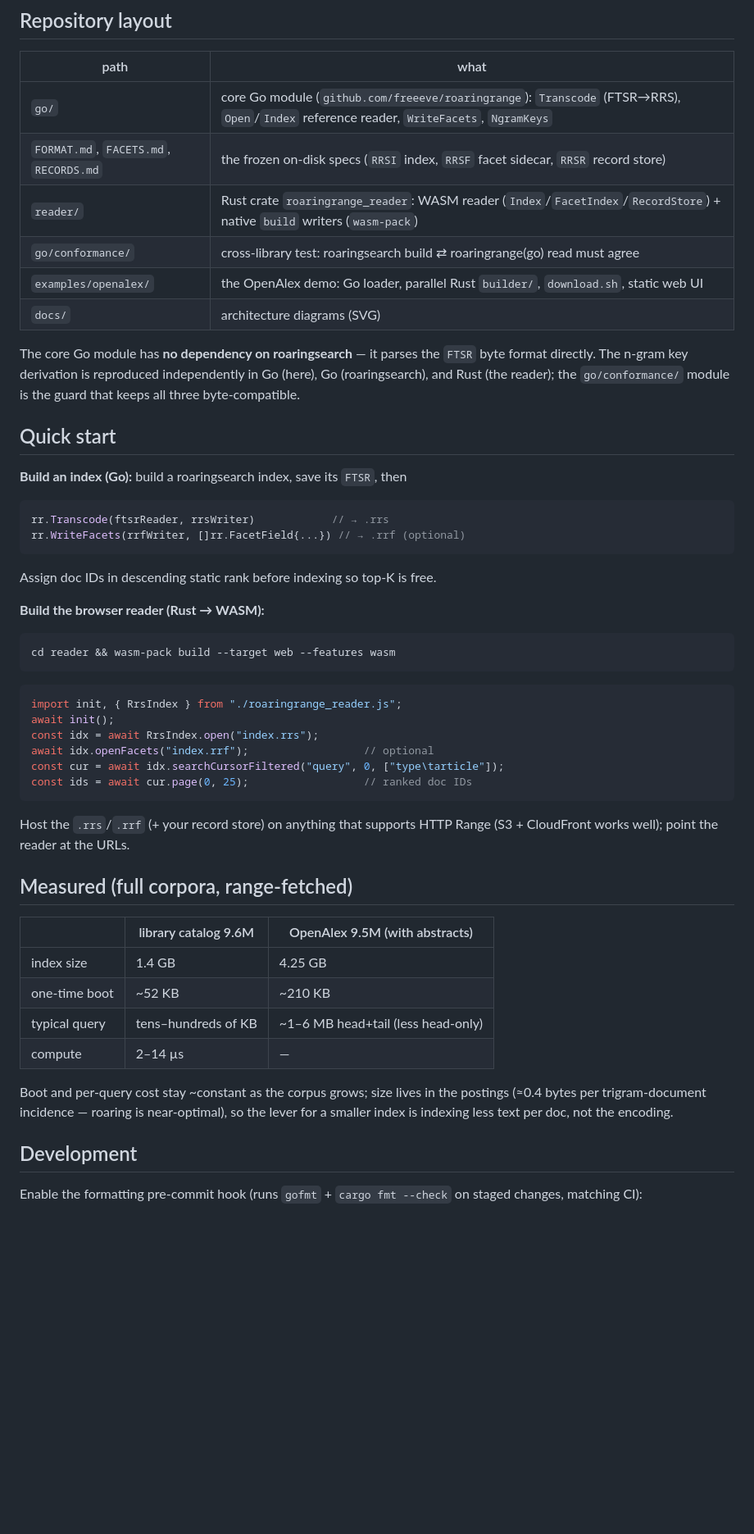
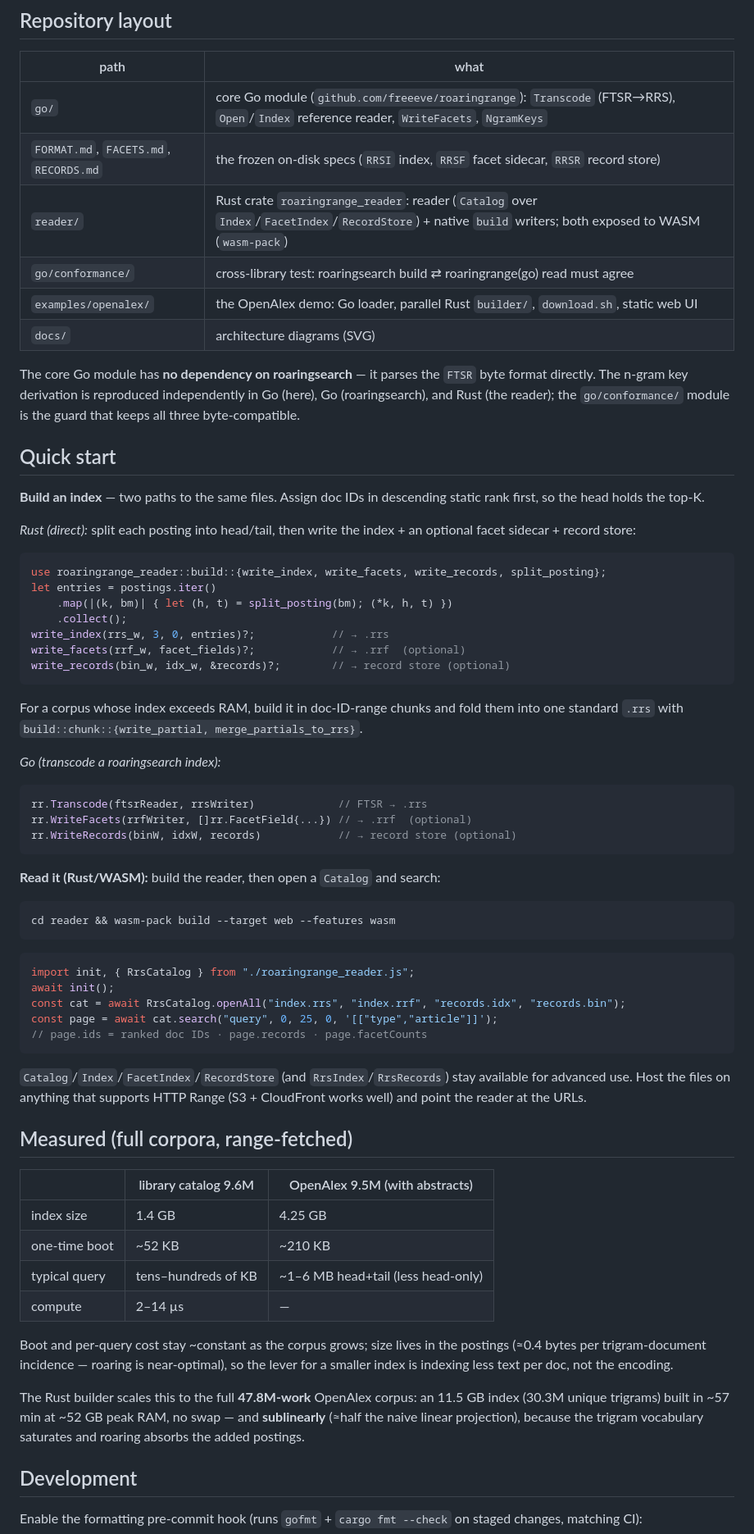
Before and after one commit to freeeve/roaringrange, a Markdown page: README.md, the part around one of its changes. Shown at 82% size. Rendered like a GitHub page; blank space fills up the shorter version.

Commit message:
docs: refresh README — dual build paths, Rust build + Catalog quick-start, 47.8M scaling
Reframe the intro (build directly with the Rust build module OR transcode a
roaringsearch index — no longer roaringsearch-only); rewrite Quick start to show
the Rust build path (write_index/write_facets/write_records + build::chunk) and
the Catalog/RrsCatalog reader alongside the Go path; note the Catalog facade in
the layout + diagram; record the 47.8M-work build (11.5 GB, ~57 min, sublinear).

````diff
--- a/README.md
+++ b/README.md
@@ -76,7 +78,7 @@ ordering and facets.
 |---|---|
 | `go/` | core Go module (`github.com/freeeve/roaringrange`): `Transcode` (FTSR→RRS), `Open`/`Index` reference reader, `WriteFacets`, `NgramKeys` |
 | `FORMAT.md`, `FACETS.md`, `RECORDS.md` | the frozen on-disk specs (`RRSI` index, `RRSF` facet sidecar, `RRSR` record store) |
-| `reader/` | Rust crate `roaringrange_reader`: WASM reader (`Index`/`FacetIndex`/`RecordStore`) + native `build` writers (`wasm-pack`) |
+| `reader/` | Rust crate `roaringrange_reader`: reader (`Catalog` over `Index`/`FacetIndex`/`RecordStore`) + native `build` writers; both exposed to WASM (`wasm-pack`) |
 | `go/conformance/` | cross-library test: roaringsearch build ⇄ roaringrange(go) read must agree |
 | `examples/openalex/` | the OpenAlex demo: Go loader, parallel Rust `builder/`, `download.sh`, static web UI |
 | `docs/` | architecture diagrams (SVG) |
@@ -88,28 +90,44 @@ the guard that keeps all three byte-compatible.
 
 ## Quick start
 
-**Build an index (Go):** build a roaringsearch index, save its `FTSR`, then
+**Build an index** — two paths to the same files. Assign doc IDs in descending
+static rank first, so the head holds the top-K.
+
+*Rust (direct):* split each posting into head/tail, then write the index + an
+optional facet sidecar + record store:
+```rust
+use roaringrange_reader::build::{write_index, write_facets, write_records, split_posting};
+let entries = postings.iter()
+    .map(|(k, bm)| { let (h, t) = split_posting(bm); (*k, h, t) })
+    .collect();
+write_index(rrs_w, 3, 0, entries)?;            // → .rrs
+write_facets(rrf_w, facet_fields)?;            // → .rrf  (optional)
+write_records(bin_w, idx_w, &records)?;        // → record store (optional)
+```
+For a corpus whose index exceeds RAM, build it in doc-ID-range chunks and fold
+them into one standard `.rrs` with `build::chunk::{write_partial, merge_partials_to_rrs}`.
+
+*Go (transcode a roaringsearch index):*
 ```go
-rr.Transcode(ftsrReader, rrsWriter)            // → .rrs
-rr.WriteFacets(rrfWriter, []rr.FacetField{...}) // → .rrf (optional)
+rr.Transcode(ftsrReader, rrsWriter)             // FTSR → .rrs
+rr.WriteFacets(rrfWriter, []rr.FacetField{...}) // → .rrf  (optional)
+rr.WriteRecords(binW, idxW, records)            // → record store (optional)
 ```
-Assign doc IDs in descending static rank before indexing so top-K is free.
 
-**Build the browser reader (Rust → WASM):**
+**Read it (Rust/WASM):** build the reader, then open a `Catalog` and search:
 ```sh
 cd reader && wasm-pack build --target web --features wasm
 ```
 ```js
-import init, { RrsIndex } from "./roaringrange_reader.js";
+import init, { RrsCatalog } from "./roaringrange_reader.js";
 await init();
-const idx = await RrsIndex.open("index.rrs");
-await idx.openFacets("index.rrf");                  // optional
-const cur = await idx.searchCursorFiltered("query", 0, ["type\tarticle"]);
-const ids = await cur.page(0, 25);                  // ranked doc IDs
+const cat = await RrsCatalog.openAll("index.rrs", "index.rrf", "records.idx", "records.bin");
+const page = await cat.search("query", 0, 25, 0, '[["type","article"]]');
+// page.ids = ranked doc IDs · page.records · page.facetCounts
 ```
-
-Host the `.rrs`/`.rrf` (+ your record store) on anything that supports HTTP Range
-(S3 + CloudFront works well); point the reader at the URLs.
+`Catalog`/`Index`/`FacetIndex`/`RecordStore` (and `RrsIndex`/`RrsRecords`) stay
+available for advanced use. Host the files on anything that supports HTTP Range
+(S3 + CloudFront works well) and point the reader at the URLs.
 
 ## Measured (full corpora, range-fetched)
 
@@ -123,6 +141,11 @@ Host the `.rrs`/`.rrf` (+ your record store) on anything that supports HTTP Rang
 Boot and per-query cost stay ~constant as the corpus grows; size lives in the
 postings (≈0.4 bytes per trigram-document incidence — roaring is near-optimal),
 so the lever for a smaller index is indexing less text per doc, not the encoding.
+
+The Rust builder scales this to the full **47.8M-work** OpenAlex corpus: an
+11.5 GB index (30.3M unique trigrams) built in ~57 min at ~52 GB peak RAM, no
+swap — and **sublinearly** (≈half the naive linear projection), because the
+trigram vocabulary saturates and roaring absorbs the added postings.
 
 ## Development
 
````
Also changed, not shown: other parts of README.md (+6 -4 lines).
